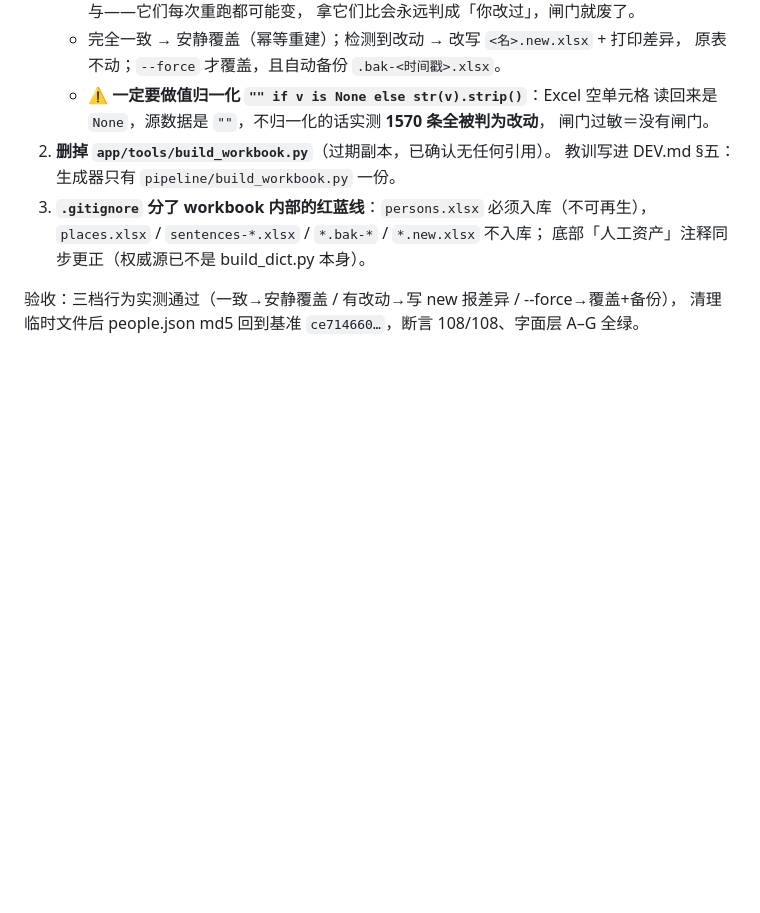
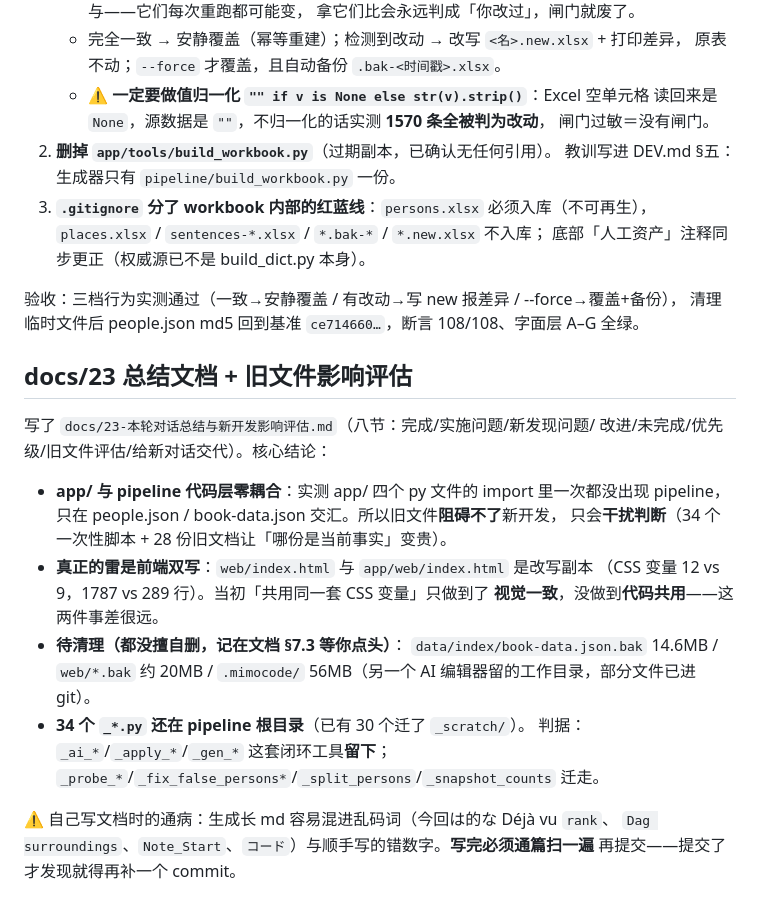
Before and after one commit to shinianshao/indexFore5History, a Markdown page: .workbuddy/memory/2026-09-28.md, the part around the change. GitHub-like rendering; blank space fills up the shorter version.

```diff
--- a/.workbuddy/memory/2026-09-28.md
+++ b/.workbuddy/memory/2026-09-28.md
@@ -172,3 +172,25 @@ P2 七端点全 200。
 
 验收：三档行为实测通过（一致→安静覆盖 / 有改动→写 new 报差异 / --force→覆盖+备份），
 清理临时文件后 people.json md5 回到基准 `ce714660…`，断言 108/108、字面层 A–G 全绿。
+
+## docs/23 总结文档 + 旧文件影响评估
+
+写了 `docs/23-本轮对话总结与新开发影响评估.md`（八节：完成/实施问题/新发现问题/
+改进/未完成/优先级/旧文件评估/给新对话交代）。核心结论：
+
+- **app/ 与 pipeline 代码层零耦合**：实测 app/ 四个 py 文件的 import 里一次都没出现
+  pipeline，只在 people.json / book-data.json 交汇。所以旧文件**阻碍不了**新开发，
+  只会**干扰判断**（34 个一次性脚本 + 28 份旧文档让「哪份是当前事实」变贵）。
+- **真正的雷是前端双写**：`web/index.html` 与 `app/web/index.html` 是改写副本
+  （CSS 变量 12 vs 9，1787 vs 289 行）。当初「共用同一套 CSS 变量」只做到了
+  **视觉一致**，没做到**代码共用**——这两件事差很远。
+- **待清理（都没擅自删，记在文档 §7.3 等你点头）**：
+  `data/index/book-data.json.bak` 14.6MB / `web/*.bak` 约 20MB /
+  `.mimocode/` 56MB（另一个 AI 编辑器留的工作目录，部分文件已进 git）。
+- **34 个 `_*.py` 还在 pipeline 根目录**（已有 30 个迁了 `_scratch/`）。
+  判据：`_ai_*`/`_apply_*`/`_gen_*` 这套闭环工具**留下**；
+  `_probe_*`/`_fix_false_persons*`/`_split_persons`/`_snapshot_counts` 迁走。
+
+⚠️ 自己写文档时的通病：生成长 md 容易混进乱码词（今回は的な Déjà vu `rank`、
+`Dag surroundings`、`Note_Start`、`コード`）与顺手写的错数字。**写完必须通篇扫一遍**
+再提交——提交了才发现就得再补一个 commit。
```
Also changed, not shown: docs/23-本轮对话总结与新开发影响评估.md (added, +280 -0 lines).
